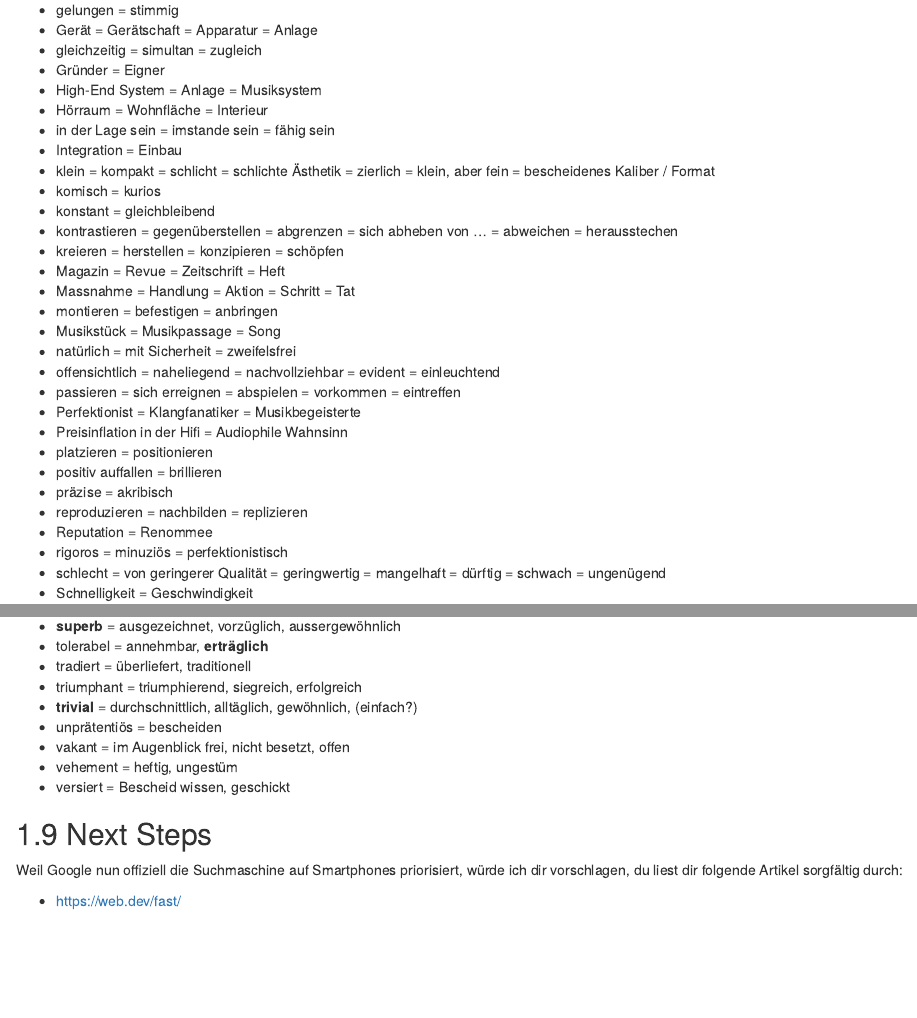
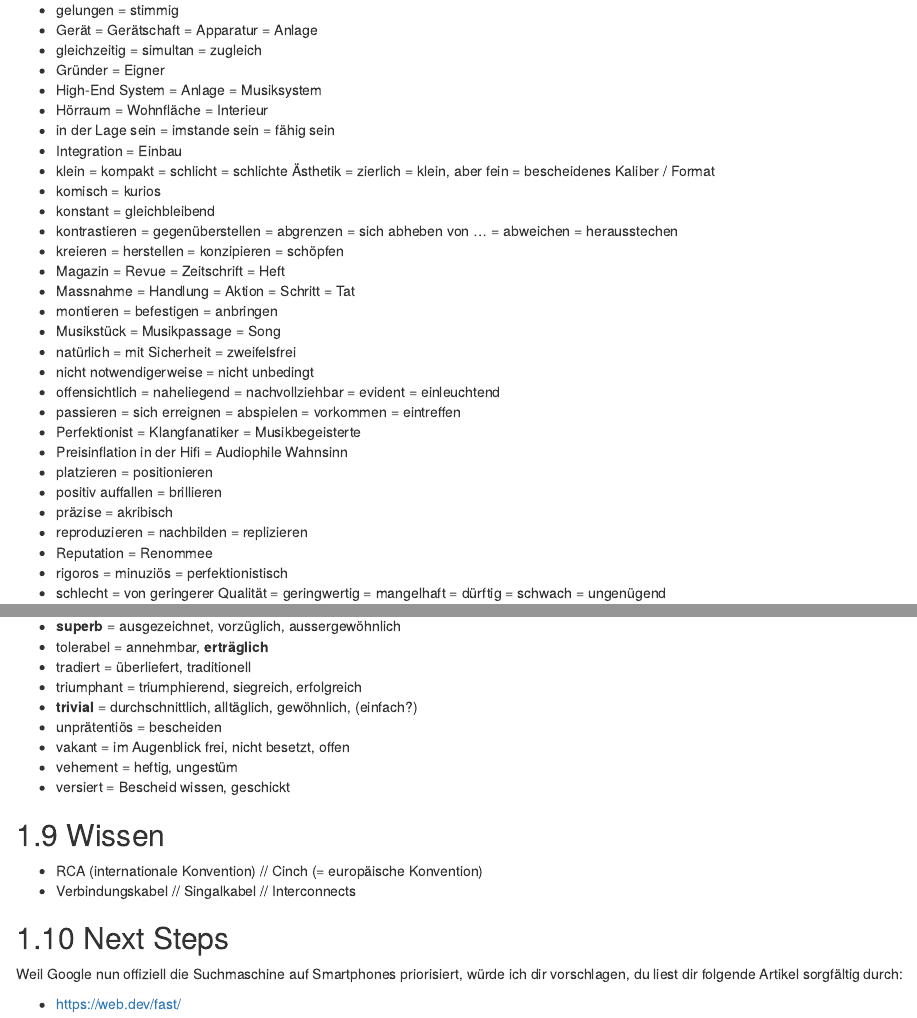
Before and after one commit to joffreymayer/webseite-tee, an R Markdown document (index.Rmd): the page in a window 1100 px wide, from 3230 px down before the commit and from 3250 px down after it, so that both start at the same text, and a second part further down, joined at a grey line. Rendered offline with R 4.5, knitr and Pandoc, with nearby package versions; drawn as R Markdown's standard HTML page in place of the format the file asks for.

Commit message:
neue Synonyme

```diff
--- a/index.Rmd
+++ b/index.Rmd
@@ -158,6 +159,7 @@ zeichnen zusammen Klangbilder mit einer Akribie von einem anderen Stern.
 - montieren = befestigen = anbringen
 - Musikstück = Musikpassage = Song
 - natürlich = mit Sicherheit = zweifelsfrei
+- nicht notwendigerweise = nicht unbedingt
 - offensichtlich = naheliegend = nachvollziehbar = evident = einleuchtend
 - passieren = sich erreignen = abspielen = vorkommen = eintreffen
 - Perfektionist = Klangfanatiker = Musikbegeisterte
@@ -366,6 +368,11 @@ Hier eine Auflistung aller grammatikalischen Punkte, bei denen ich schon Problem
 - vehement = heftig, ungestüm
 - versiert = Bescheid wissen, geschickt
 
+## Wissen
+
+- RCA (internationale Konvention) // Cinch (= europäische Konvention)
+- Verbindungskabel // Singalkabel // Interconnects
+
 ## Next Steps
 
 Weil Google nun offiziell die Suchmaschine auf Smartphones priorisiert, würde ich dir vorschlagen, du liest dir folgende Artikel sorgfältig durch:
```
Also changed, not shown: docs/reference-keys.txt, docs/search_index.json, index.Rmd (1 more changed lines), 11 other files.
